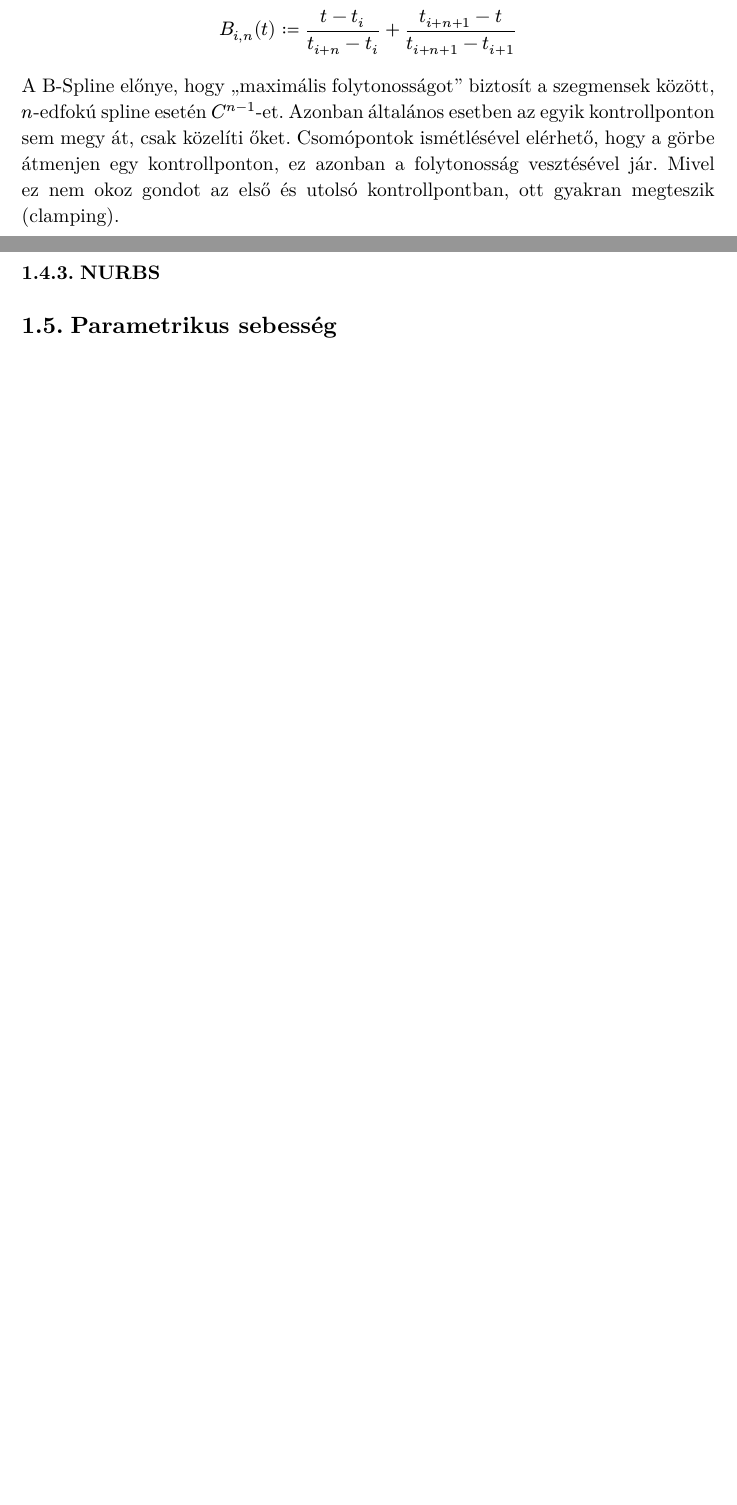
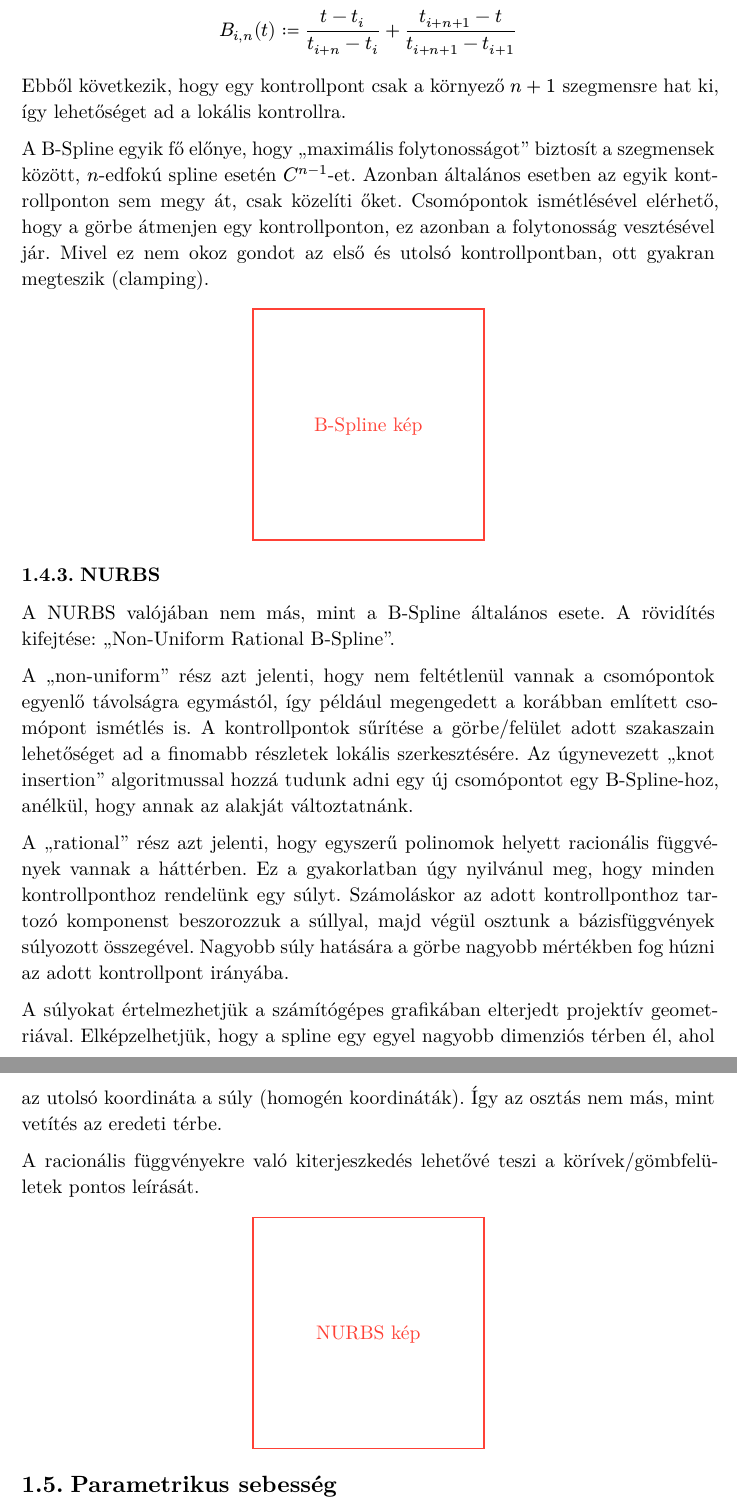
Before and after one commit to darpleon/szakdoga, a Typst document (doc/main.typ): two parts of pages 5 and 6 of 15 before the commit and two parts of pages 6 and 7 of 17 after it, joined at a grey line, cut so that both start at the same text, the shorter picture padded with empty space. The pictures show the PDF file doc/main.pdf that the author committed with the source.

Commit message:
doc NURBS

```diff
--- a/doc/main.typ
+++ b/doc/main.typ
@@ -89,17 +90,44 @@ $
   B_(i, n)(t) := (t - t_i) / (t_(i + n) - t_i) + (t_(i + n + 1) - t) / (t_(i + n + 1) - t_(i + 1))
 $
 
-A B-Spline előnye, hogy "maximális folytonosságot" biztosít a szegmensek között,
+Ebből következik, hogy egy kontrollpont csak a környező $n + 1$ szegmensre hat ki,
+így lehetőséget ad a lokális kontrollra.
+
+A B-Spline egyik fő előnye, hogy "maximális folytonosságot" biztosít a szegmensek között,
 $n$-edfokú spline esetén $C^(n - 1)$-et.
 Azonban általános esetben az egyik kontrollponton sem megy át, csak közelíti őket.
 Csomópontok ismétlésével elérhető, hogy a görbe átmenjen egy kontrollponton,
 ez azonban a folytonosság vesztésével jár.
 Mivel ez nem okoz gondot az első és utolsó kontrollpontban,
 ott gyakran megteszik (clamping).
+#todo_image("B-Spline kép")
 
 
 == NURBS
+A NURBS valójában nem más, mint a B-Spline általános esete.
+A rövidítés kifejtése: "Non-Uniform Rational B-Spline".
 
+A "non-uniform" rész azt jelenti, hogy nem feltétlenül vannak a csomópontok egyenlő távolságra egymástól,
+így például megengedett a korábban említett csomópont ismétlés is.
+A kontrollpontok sűrítése a görbe/felület adott szakaszain lehetőséget ad
+a finomabb részletek lokális szerkesztésére.
+Az úgynevezett "knot insertion" algoritmussal hozzá tudunk adni egy új csomópontot egy B-Spline-hoz,
+anélkül, hogy annak az alakját változtatnánk.
+
+A "rational" rész azt jelenti, hogy egyszerű polinomok helyett racionális függvények vannak a háttérben.
+Ez a gyakorlatban úgy nyilvánul meg, hogy minden kontrollponthoz rendelünk egy súlyt.
+Számoláskor az adott kontrollponthoz tartozó komponenst beszorozzuk a súllyal,
+majd végül osztunk a bázisfüggvények súlyozott összegével.
+Nagyobb súly hatására a görbe nagyobb mértékben fog húzni az adott kontrollpont irányába.
+
+A súlyokat értelmezhetjük a számítógépes grafikában elterjedt projektív geometriával.
+Elképzelhetjük, hogy a spline egy egyel nagyobb dimenziós térben él,
+ahol az utolsó koordináta a súly (homogén koordináták).
+Így az osztás nem más, mint vetítés az eredeti térbe.
+
+A racionális függvényekre való kiterjeszkedés lehetővé teszi a körívek/gömbfelületek pontos leírását.
+
+#todo_image("NURBS kép")
 
 = Parametrikus sebesség
 Egy $vc(r)(t)$ görbe parametrikus sebessége alatt a görbe deriváltjának nagyságát értjük.
```
Also changed, not shown: doc/templ.typ (+7 -5 lines), doc/main.pdf, doc/main.typ (1 more changed lines).
